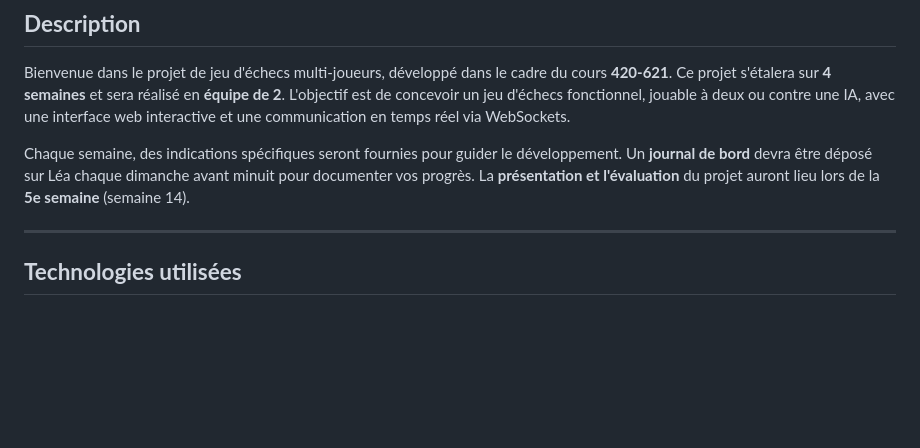
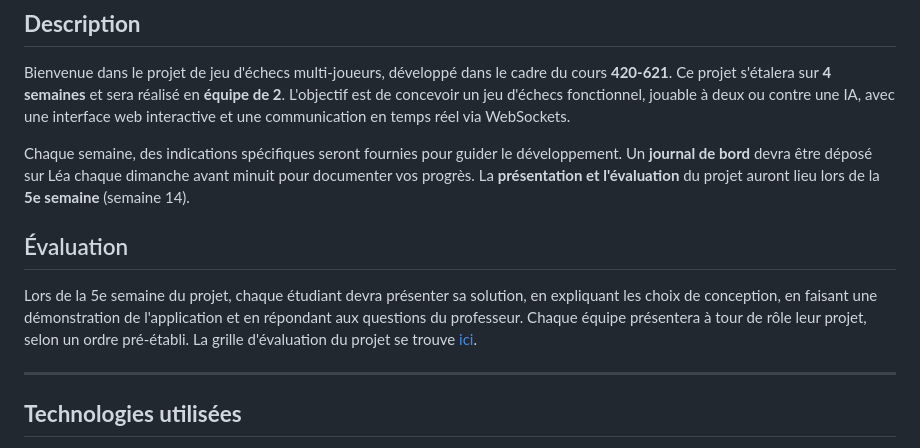
Before and after one commit to eterriault-prof/2025H-420-621-Projet, a Markdown page: README.md, the part around the change. GitHub-like rendering; blank space fills up the shorter version.

```diff
--- a/README.md
+++ b/README.md
@@ -4,6 +4,11 @@
 Bienvenue dans le projet de jeu d'échecs multi-joueurs, développé dans le cadre du cours **420-621**. Ce projet s'étalera sur **4 semaines** et sera réalisé en **équipe de 2**. L'objectif est de concevoir un jeu d'échecs fonctionnel, jouable à deux ou contre une IA, avec une interface web interactive et une communication en temps réel via WebSockets.
 
 Chaque semaine, des indications spécifiques seront fournies pour guider le développement. Un **journal de bord** devra être déposé sur Léa chaque dimanche avant minuit pour documenter vos progrès. La **présentation et l'évaluation** du projet auront lieu lors de la **5e semaine** (semaine 14).
+
+## Évaluation
+Lors de la 5e semaine du projet, chaque étudiant devra présenter sa solution, en expliquant les choix de conception, en faisant une démonstration de l'application et en répondant aux questions du professeur.
+Chaque équipe présentera à tour de rôle leur projet, selon un ordre pré-établi.
+La grille d'évaluation du projet se trouve [ici](https://cmaisonneuveqcca-my.sharepoint.com/:x:/g/personal/eterriault_cmaisonneuve_qc_ca/EV6TFQNx_o1Ko-Jl604Wn28B9TnuOxS9cKd5_EG0wPLMjA?e=MM26cH).
 
 ---
 ## **Technologies utilisées**
```
